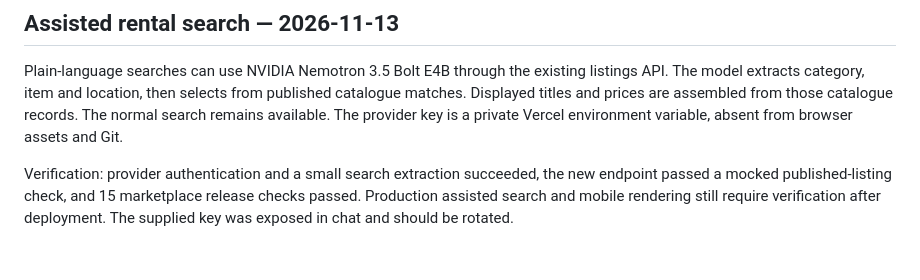
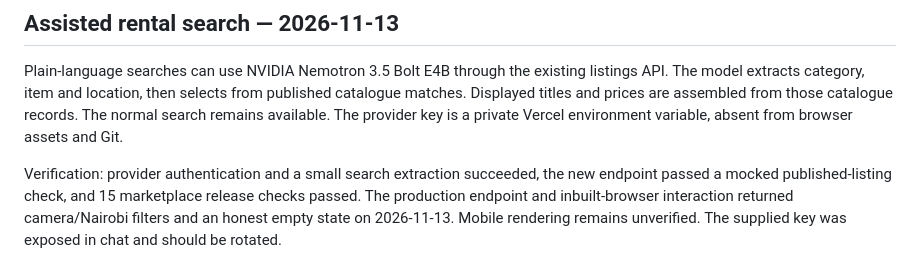
Before and after one commit to dirtydawkins/lockd2, a Markdown page: PROJECT_STATE.md, the part around the change. GitHub-like rendering.

Commit message:
Record live assisted search verification

```diff
--- a/PROJECT_STATE.md
+++ b/PROJECT_STATE.md
@@ -54,4 +54,4 @@ Verification: 33 messaging tests and 15 marketplace checks passed. Live two-acco
 
 Plain-language searches can use NVIDIA Nemotron 3.5 Bolt E4B through the existing listings API. The model extracts category, item and location, then selects from published catalogue matches. Displayed titles and prices are assembled from those catalogue records. The normal search remains available. The provider key is a private Vercel environment variable, absent from browser assets and Git.
 
-Verification: provider authentication and a small search extraction succeeded, the new endpoint passed a mocked published-listing check, and 15 marketplace release checks passed. Production assisted search and mobile rendering still require verification after deployment. The supplied key was exposed in chat and should be rotated.
+Verification: provider authentication and a small search extraction succeeded, the new endpoint passed a mocked published-listing check, and 15 marketplace release checks passed. The production endpoint and inbuilt-browser interaction returned camera/Nairobi filters and an honest empty state on 2026-11-13. Mobile rendering remains unverified. The supplied key was exposed in chat and should be rotated.
```
